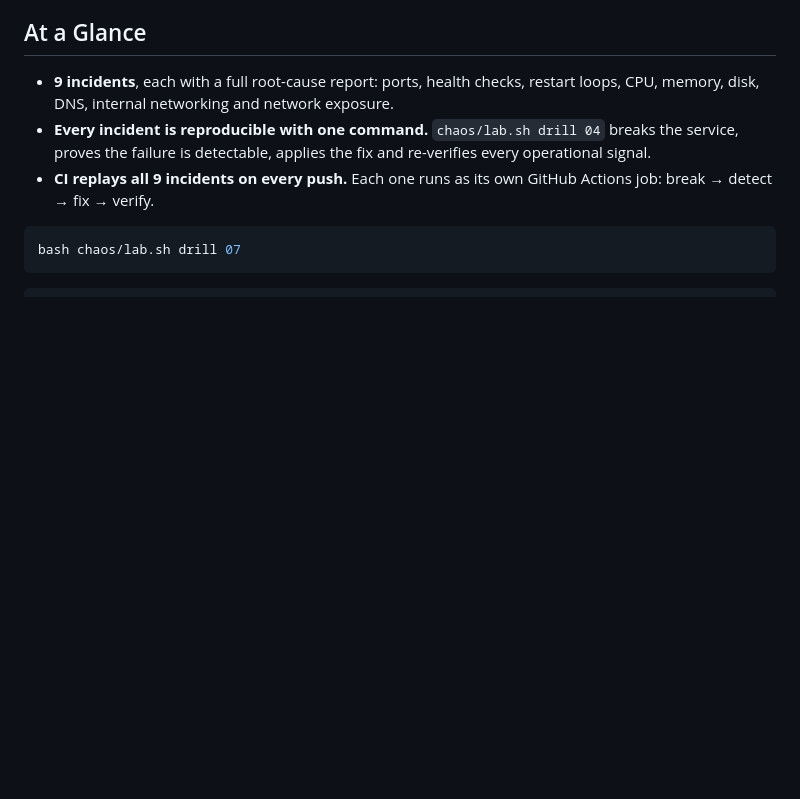
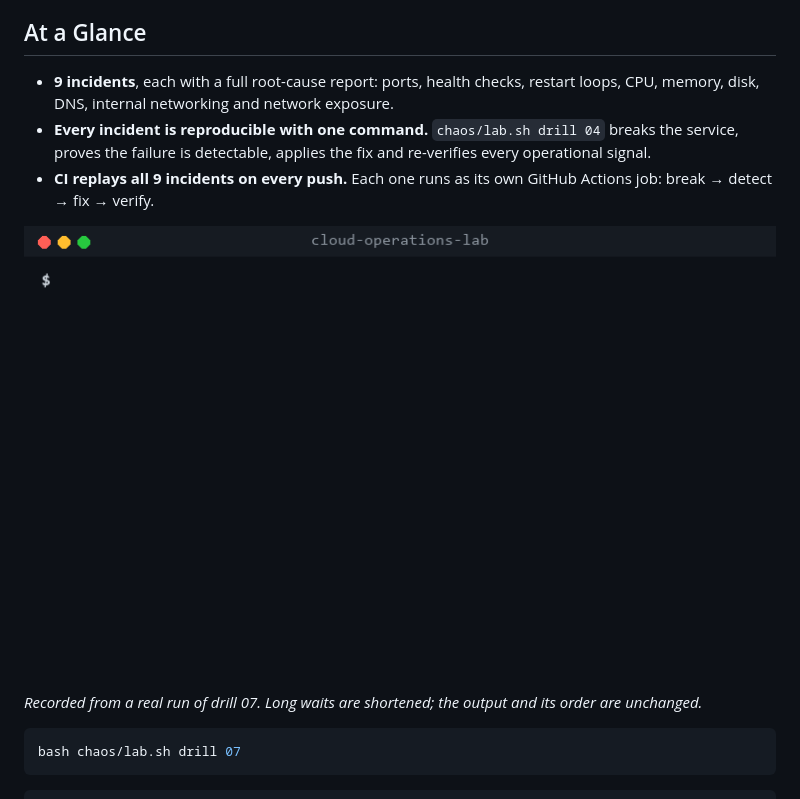
Before and after one commit to wandersonr7/CLOUD-OPERATIONS-LAB, a Markdown page: README.md, the part around the change. Drawn GitHub-style; pictures changed too: docs/images/drill-07-dns.gif (added); blank space fills up the shorter version.

Commit message:
README: GIF of drill 07 (DNS failure) recorded from a real run
Co-Authored-By: Claude Opus 5.5 <noreply@anthropic.com>

````diff
--- a/README.md
+++ b/README.md
@@ -12,6 +12,10 @@ The project intentionally creates operational failures and documents how to inve
 - **9 incidents**, each with a full root-cause report: ports, health checks, restart loops, CPU, memory, disk, DNS, internal networking and network exposure.
 - **Every incident is reproducible with one command.** `chaos/lab.sh drill 04` breaks the service, proves the failure is detectable, applies the fix and re-verifies every operational signal.
 - **CI replays all 9 incidents on every push.** Each one runs as its own GitHub Actions job: break → detect → fix → verify.
+
+![Drill 07: DNS failure injected, detected and fixed, then every signal re-verified](docs/images/drill-07-dns.gif)
+
+*Recorded from a real run of drill 07. Long waits are shortened; the output and its order are unchanged.*
 
 ```bash
 bash chaos/lab.sh drill 07
````
